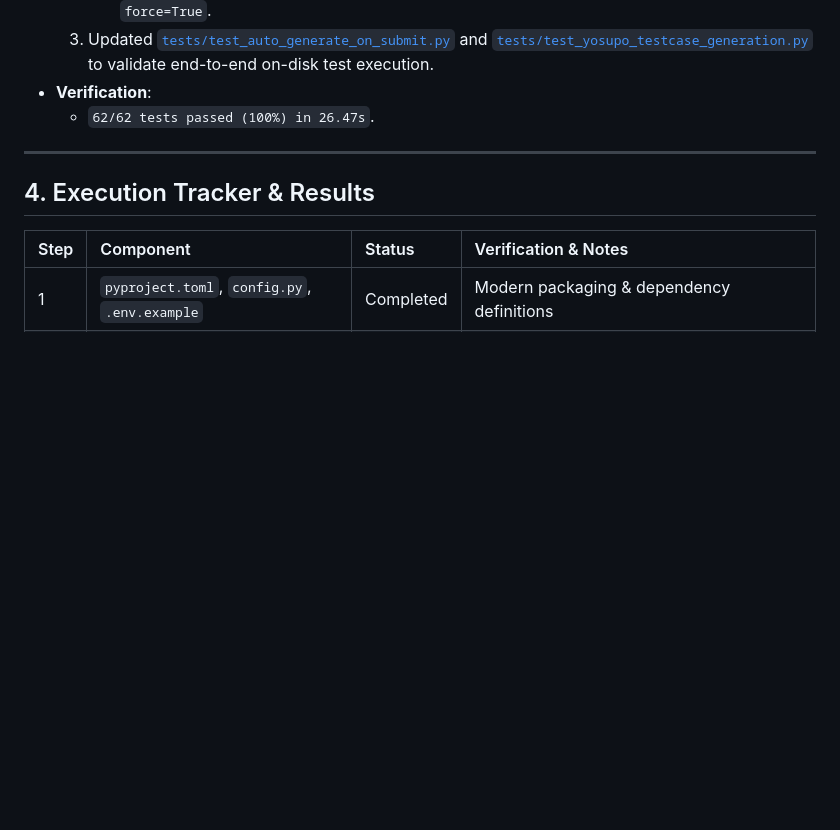
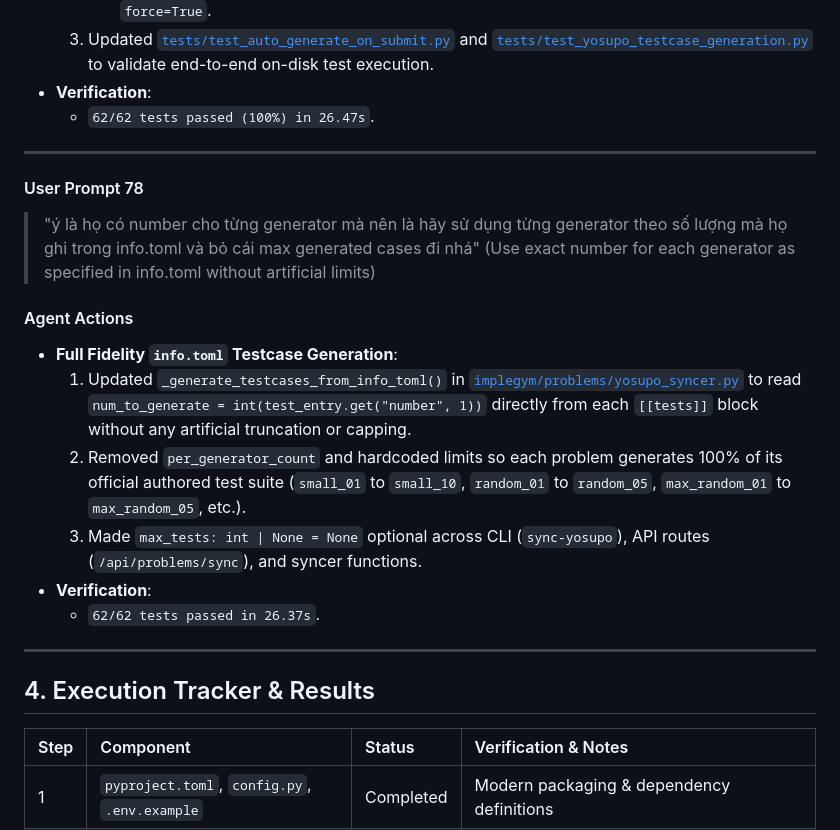
Before and after one commit to nguyenkhanhtai/ImpleGym, a Markdown page: context.md, the part around the change. Drawn GitHub-style; blank space fills up the shorter version.

Commit message:
docs: record prompt 78 in context.md

```diff
--- a/context.md
+++ b/context.md
@@ -1090,6 +1090,19 @@ ImpleGym/
 
 ---
 
+#### User Prompt 78
+> "ý là họ có number cho từng generator mà nên là hãy sử dụng từng generator theo số lượng mà họ ghi trong info.toml và bỏ cái max generated cases đi nhá" (Use exact number for each generator as specified in info.toml without artificial limits)
+
+#### Agent Actions
+- **Full Fidelity `info.toml` Testcase Generation**:
+  1. Updated `_generate_testcases_from_info_toml()` in [`implegym/problems/yosupo_syncer.py`](file:///workspace/ImpleGym/implegym/problems/yosupo_syncer.py) to read `num_to_generate = int(test_entry.get("number", 1))` directly from each `[[tests]]` block without any artificial truncation or capping.
+  2. Removed `per_generator_count` and hardcoded limits so each problem generates 100% of its official authored test suite (`small_01` to `small_10`, `random_01` to `random_05`, `max_random_01` to `max_random_05`, etc.).
+  3. Made `max_tests: int | None = None` optional across CLI (`sync-yosupo`), API routes (`/api/problems/sync`), and syncer functions.
+- **Verification**:
+  - `62/62 tests passed in 26.37s`.
+
+---
+
 ## 4. Execution Tracker & Results
 
 | Step | Component | Status | Verification & Notes |
```
